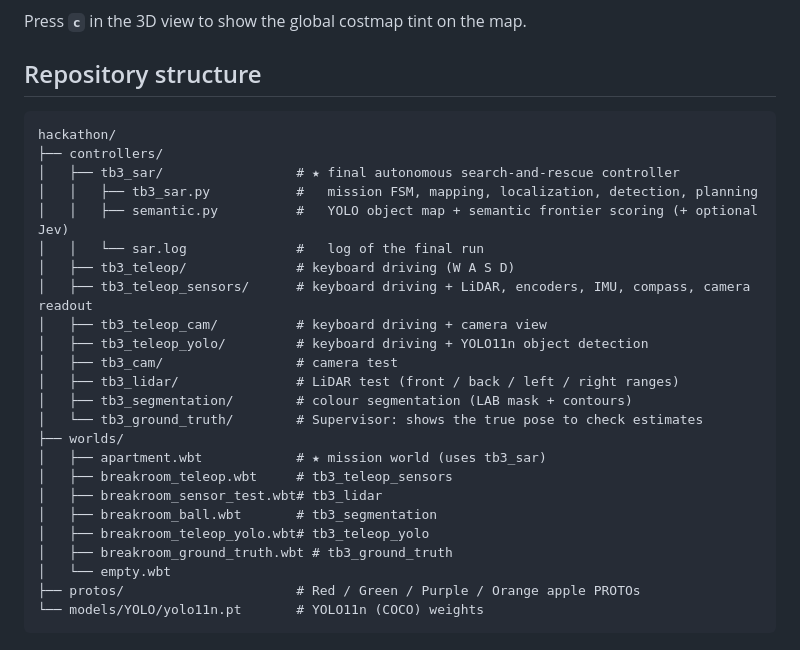
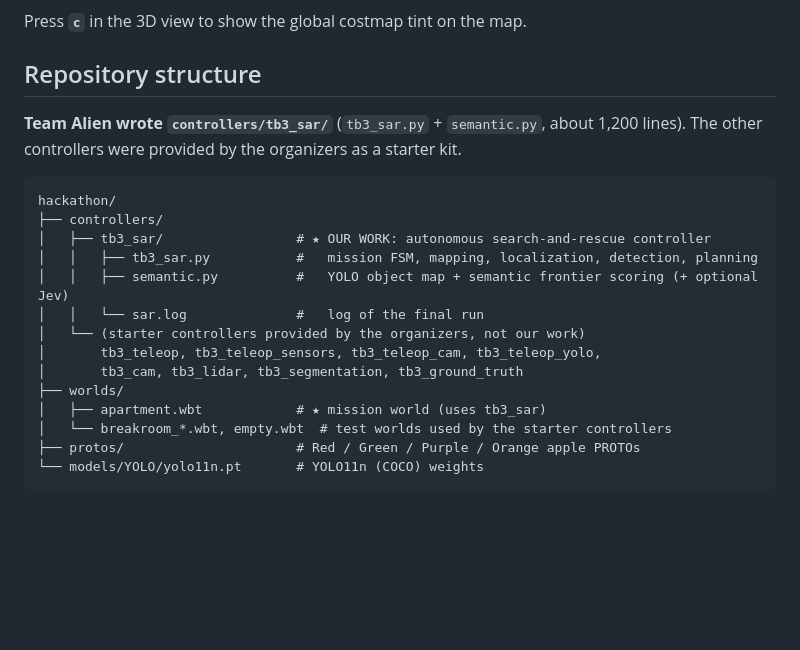
Before and after one commit to Xuf313/hackathon, a Markdown page: README.md, the part around the change. GitHub-like rendering; blank space fills up the shorter version.

Commit message:
README: mark tb3_sar as the team's work and other controllers as provided starter code
Co-Authored-By: Claude Opus 5.5 <noreply@anthropic.com>
Claude-Session: https://claude.ai/code/session_01VCzSN9XNFM7C6tJ6tFUfx3

````diff
--- a/README.md
+++ b/README.md
@@ -125,29 +125,21 @@ Press **`c`** in the 3D view to show the global costmap tint on the map.
 
 ## Repository structure
 
+**Team Alien wrote `controllers/tb3_sar/`** (`tb3_sar.py` + `semantic.py`, about 1,200 lines). The other controllers were provided by the organizers as a starter kit.
+
 ```
 hackathon/
 ├── controllers/
-│   ├── tb3_sar/                 # ★ final autonomous search-and-rescue controller
+│   ├── tb3_sar/                 # ★ OUR WORK: autonomous search-and-rescue controller
 │   │   ├── tb3_sar.py           #   mission FSM, mapping, localization, detection, planning
 │   │   ├── semantic.py          #   YOLO object map + semantic frontier scoring (+ optional Jev)
 │   │   └── sar.log              #   log of the final run
-│   ├── tb3_teleop/              # keyboard driving (W A S D)
-│   ├── tb3_teleop_sensors/      # keyboard driving + LiDAR, encoders, IMU, compass, camera readout
-│   ├── tb3_teleop_cam/          # keyboard driving + camera view
-│   ├── tb3_teleop_yolo/         # keyboard driving + YOLO11n object detection
-│   ├── tb3_cam/                 # camera test
-│   ├── tb3_lidar/               # LiDAR test (front / back / left / right ranges)
-│   ├── tb3_segmentation/        # colour segmentation (LAB mask + contours)
-│   └── tb3_ground_truth/        # Supervisor: shows the true pose to check estimates
+│   └── (starter controllers provided by the organizers, not our work)
+│       tb3_teleop, tb3_teleop_sensors, tb3_teleop_cam, tb3_teleop_yolo,
+│       tb3_cam, tb3_lidar, tb3_segmentation, tb3_ground_truth
 ├── worlds/
 │   ├── apartment.wbt            # ★ mission world (uses tb3_sar)
-│   ├── breakroom_teleop.wbt     # tb3_teleop_sensors
-│   ├── breakroom_sensor_test.wbt# tb3_lidar
-│   ├── breakroom_ball.wbt       # tb3_segmentation
-│   ├── breakroom_teleop_yolo.wbt# tb3_teleop_yolo
-│   ├── breakroom_ground_truth.wbt # tb3_ground_truth
-│   └── empty.wbt
+│   └── breakroom_*.wbt, empty.wbt  # test worlds used by the starter controllers
 ├── protos/                      # Red / Green / Purple / Orange apple PROTOs
 └── models/YOLO/yolo11n.pt       # YOLO11n (COCO) weights
 ```
````
